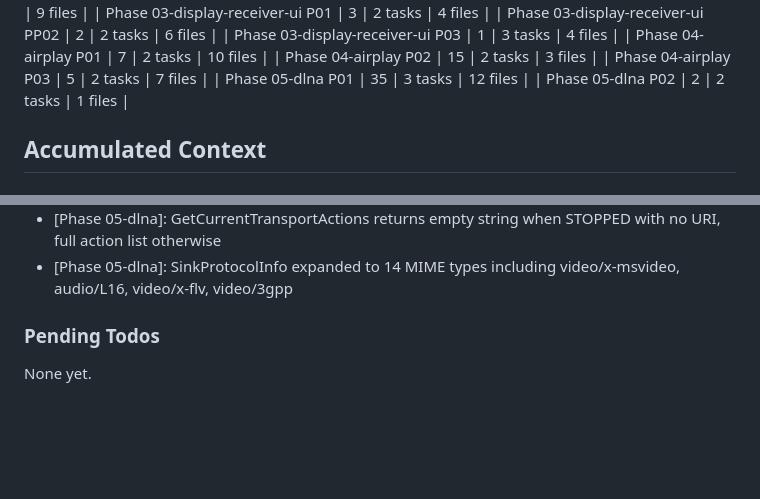
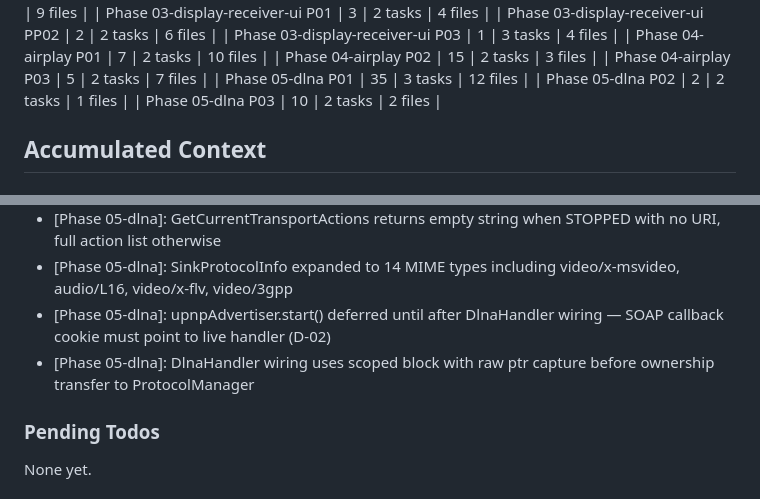
Before and after one commit to zitlem/AirShow, a Markdown page: .planning/STATE.md, 2 parts joined by grey strips. GitHub-like rendering; blank space fills up the shorter version.

```diff
--- a/.planning/STATE.md
+++ b/.planning/STATE.md
@@ -66,6 +66,7 @@ Progress: [░░░░░░░░░░] 0%
 | Phase 04-airplay P03 | 5 | 2 tasks | 7 files |
 | Phase 05-dlna P01 | 35 | 3 tasks | 12 files |
 | Phase 05-dlna P02 | 2 | 2 tasks | 1 files |
+| Phase 05-dlna P03 | 10 | 2 tasks | 2 files |
 
 ## Accumulated Context
 
@@ -116,6 +117,8 @@ Recent decisions affecting current work:
 - [Phase 05-dlna]: Volume conversion: std::stoi with try/catch fallback and std::max/min clamp, then divide by 100.0 for GStreamer
 - [Phase 05-dlna]: GetCurrentTransportActions returns empty string when STOPPED with no URI, full action list otherwise
 - [Phase 05-dlna]: SinkProtocolInfo expanded to 14 MIME types including video/x-msvideo, audio/L16, video/x-flv, video/3gpp
+- [Phase 05-dlna]: upnpAdvertiser.start() deferred until after DlnaHandler wiring — SOAP callback cookie must point to live handler (D-02)
+- [Phase 05-dlna]: DlnaHandler wiring uses scoped block with raw ptr capture before ownership transfer to ProtocolManager
 
 ### Pending Todos
 
```
Also changed, not shown: other parts of .planning/STATE.md (+8 -8 lines), .planning/ROADMAP.md (+3 -3 lines), 1 other file.
